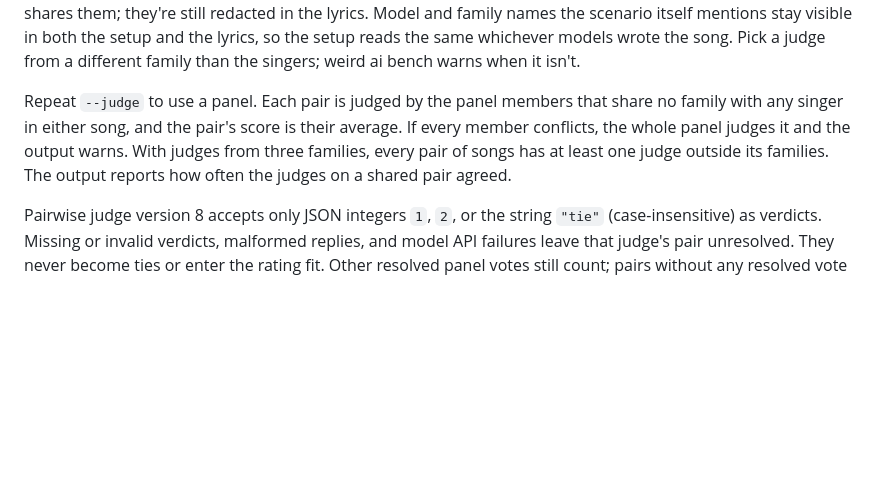
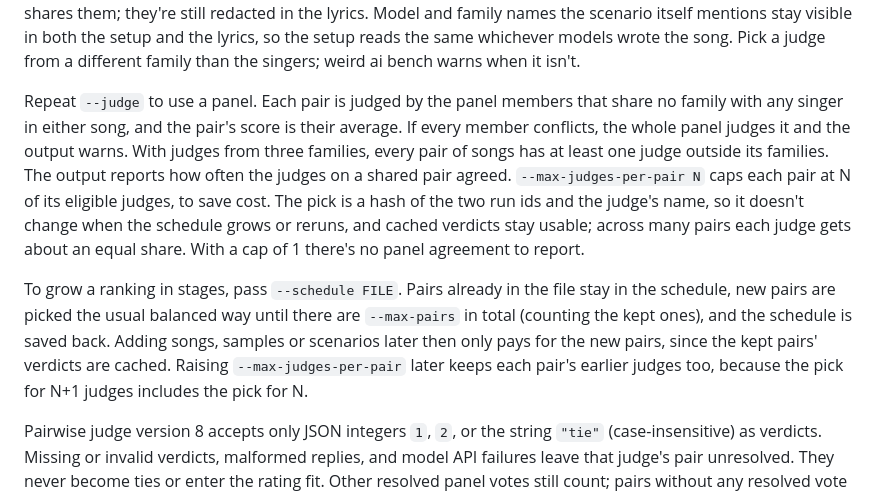
Before and after one commit to aubwang/weird-ai-bench, a Markdown page: docs/reference.md, the part around one of its changes. Rendered like a GitHub page; blank space fills up the shorter version.

```diff
--- a/docs/reference.md
+++ b/docs/reference.md
@@ -132,7 +132,9 @@ Results are fitted with a weighted additive Bradley-Terry model: a song's streng
 
 The judge is blind: it sees "Singer 1", "Singer 2", and so on, never model ids. Model, persona, and family names written into the lyrics ("Claude", "ChatGPT's") are replaced with the matching "Singer N" before judging, or with "a singer" when two singers share a family. The judge also sees the reference lyrics, to judge parody craft, and after each song the automated check results: how many generated lines hit their syllable targets, and which lines missed a count, a stress, a pause, or a rhyme, relied on guessed pronunciations, or copied the original. It's told the checker can mispronounce, so it weighs each miss by how much it would hurt a performance. Assigned character names in the scenario (`--names assigned`) stay visible in the setup, since every song in the group shares them; they're still redacted in the lyrics. Model and family names the scenario itself mentions stay visible in both the setup and the lyrics, so the setup reads the same whichever models wrote the song. Pick a judge from a different family than the singers; weird ai bench warns when it isn't.
 
-Repeat `--judge` to use a panel. Each pair is judged by the panel members that share no family with any singer in either song, and the pair's score is their average. If every member conflicts, the whole panel judges it and the output warns. With judges from three families, every pair of songs has at least one judge outside its families. The output reports how often the judges on a shared pair agreed.
+Repeat `--judge` to use a panel. Each pair is judged by the panel members that share no family with any singer in either song, and the pair's score is their average. If every member conflicts, the whole panel judges it and the output warns. With judges from three families, every pair of songs has at least one judge outside its families. The output reports how often the judges on a shared pair agreed. `--max-judges-per-pair N` caps each pair at N of its eligible judges, to save cost. The pick is a hash of the two run ids and the judge's name, so it doesn't change when the schedule grows or reruns, and cached verdicts stay usable; across many pairs each judge gets about an equal share. With a cap of 1 there's no panel agreement to report.
+
+To grow a ranking in stages, pass `--schedule FILE`. Pairs already in the file stay in the schedule, new pairs are picked the usual balanced way until there are `--max-pairs` in total (counting the kept ones), and the schedule is saved back. Adding songs, samples or scenarios later then only pays for the new pairs, since the kept pairs' verdicts are cached. Raising `--max-judges-per-pair` later keeps each pair's earlier judges too, because the pick for N+1 judges includes the pick for N.
 
 Pairwise judge version 8 accepts only JSON integers `1`, `2`, or the string `"tie"` (case-insensitive) as verdicts. Missing or invalid verdicts, malformed replies, and model API failures leave that judge's pair unresolved. They never become ties or enter the rating fit. Other resolved panel votes still count; pairs without any resolved vote are skipped. The CLI and JSON report scheduled and skipped pairs, unresolved judge-pair judgments, and each judge's resolved count, explicit ties (both orders voted tie), and order flips. Flips still count as ties in the fit but are separate from explicit ties in the per-judge summary. Flip rates and panel agreement use resolved judgments only.
 
```
Also changed, not shown: other parts of docs/reference.md (+1 -1 lines), AGENTS.md (+13 -4 lines), README.md (+42 -4 lines), docs/img/progress-index.png (added), 3 other files.
